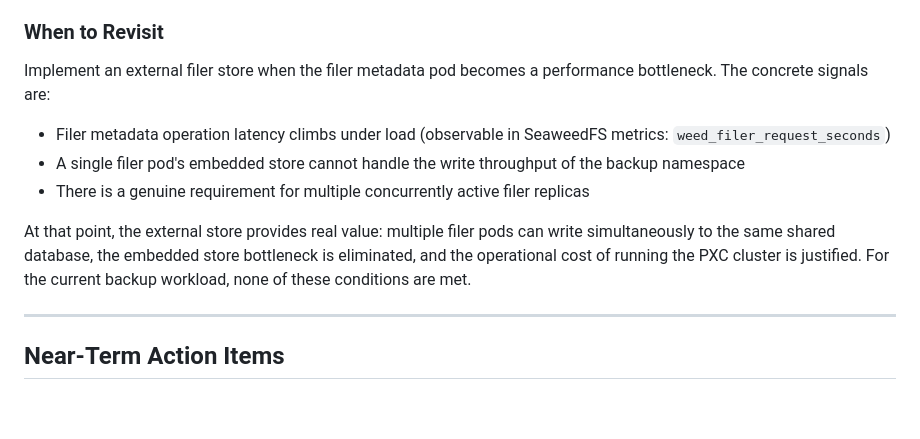
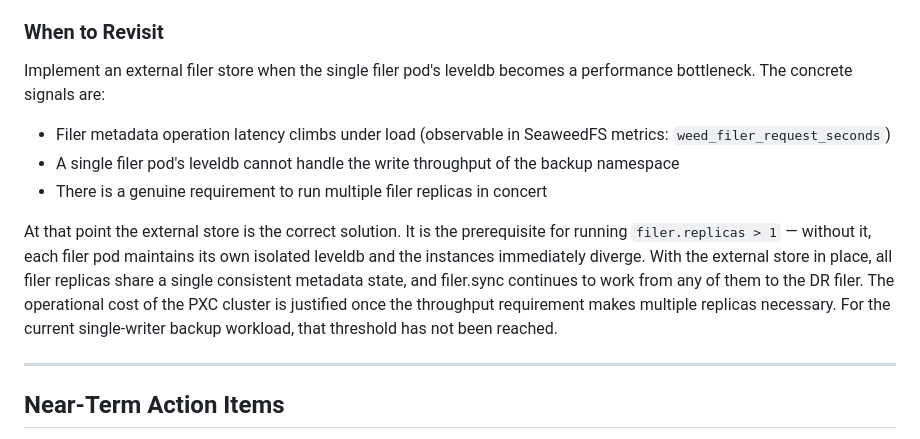
Before and after one commit to cglendenning/percona-operator-eks, a Markdown page: docs/seaweedfs-filer-metadata-risk-analysis.md, the part around the change. GitHub-like rendering; blank space fills up the shorter version.

Commit message:
update when-to-revisit to reflect external store / filer replica relationship
Co-Authored-By: Claude Sonnet 4.6 <noreply@anthropic.com>

```diff
--- a/docs/seaweedfs-filer-metadata-risk-analysis.md
+++ b/docs/seaweedfs-filer-metadata-risk-analysis.md
@@ -88,13 +88,13 @@ The correct resolution for cross-DC Galera is a `garbd` (Galera Arbitrator Daemo
 
 ### When to Revisit
 
-Implement an external filer store when the filer metadata pod becomes a performance bottleneck. The concrete signals are:
+Implement an external filer store when the single filer pod's leveldb becomes a performance bottleneck. The concrete signals are:
 
 - Filer metadata operation latency climbs under load (observable in SeaweedFS metrics: `weed_filer_request_seconds`)
-- A single filer pod's embedded store cannot handle the write throughput of the backup namespace
-- There is a genuine requirement for multiple concurrently active filer replicas
+- A single filer pod's leveldb cannot handle the write throughput of the backup namespace
+- There is a genuine requirement to run multiple filer replicas in concert
 
-At that point, the external store provides real value: multiple filer pods can write simultaneously to the same shared database, the embedded store bottleneck is eliminated, and the operational cost of running the PXC cluster is justified. For the current backup workload, none of these conditions are met.
+At that point the external store is the correct solution. It is the prerequisite for running `filer.replicas > 1` — without it, each filer pod maintains its own isolated leveldb and the instances immediately diverge. With the external store in place, all filer replicas share a single consistent metadata state, and filer.sync continues to work from any of them to the DR filer. The operational cost of the PXC cluster is justified once the throughput requirement makes multiple replicas necessary. For the current single-writer backup workload, that threshold has not been reached.
 
 ---
 
```
